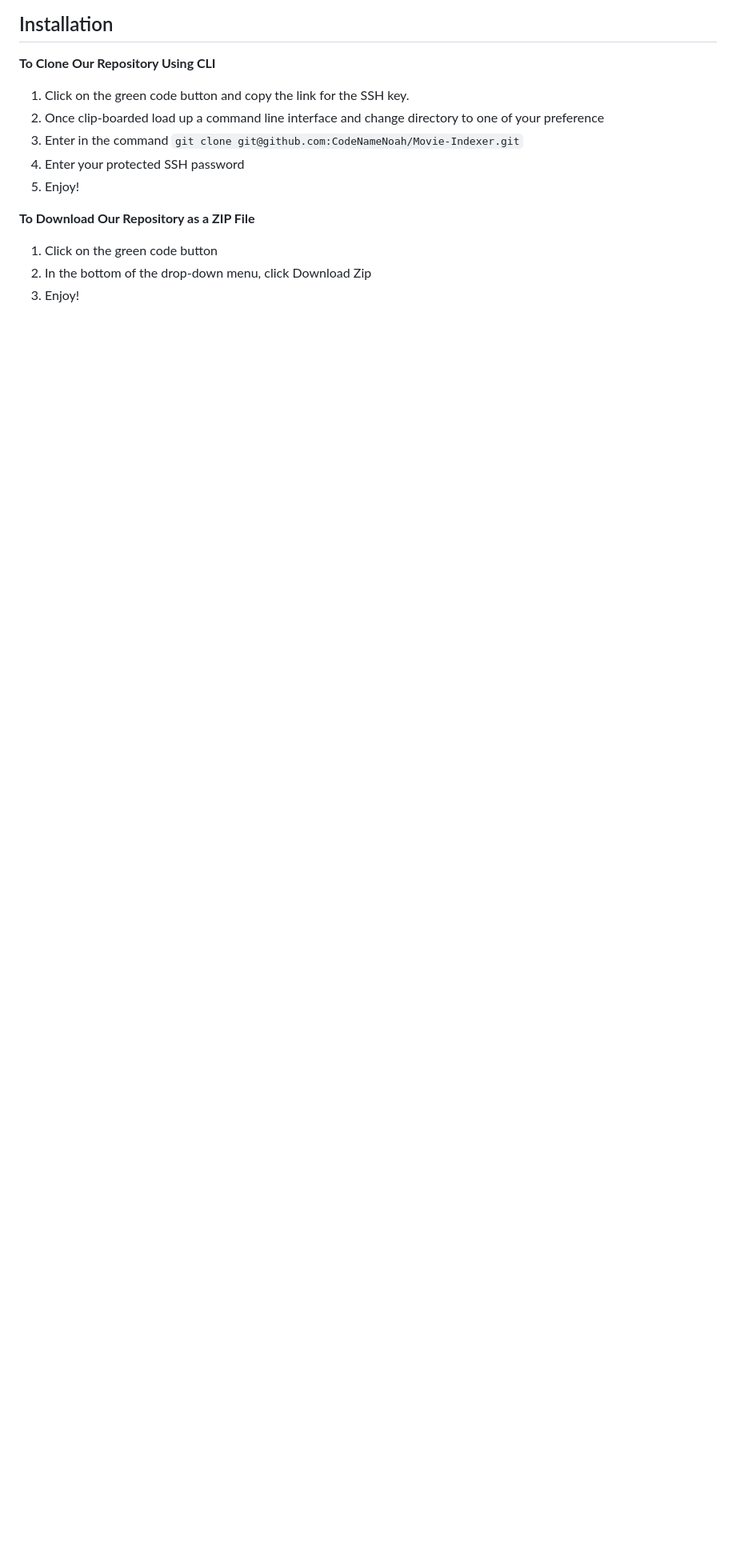
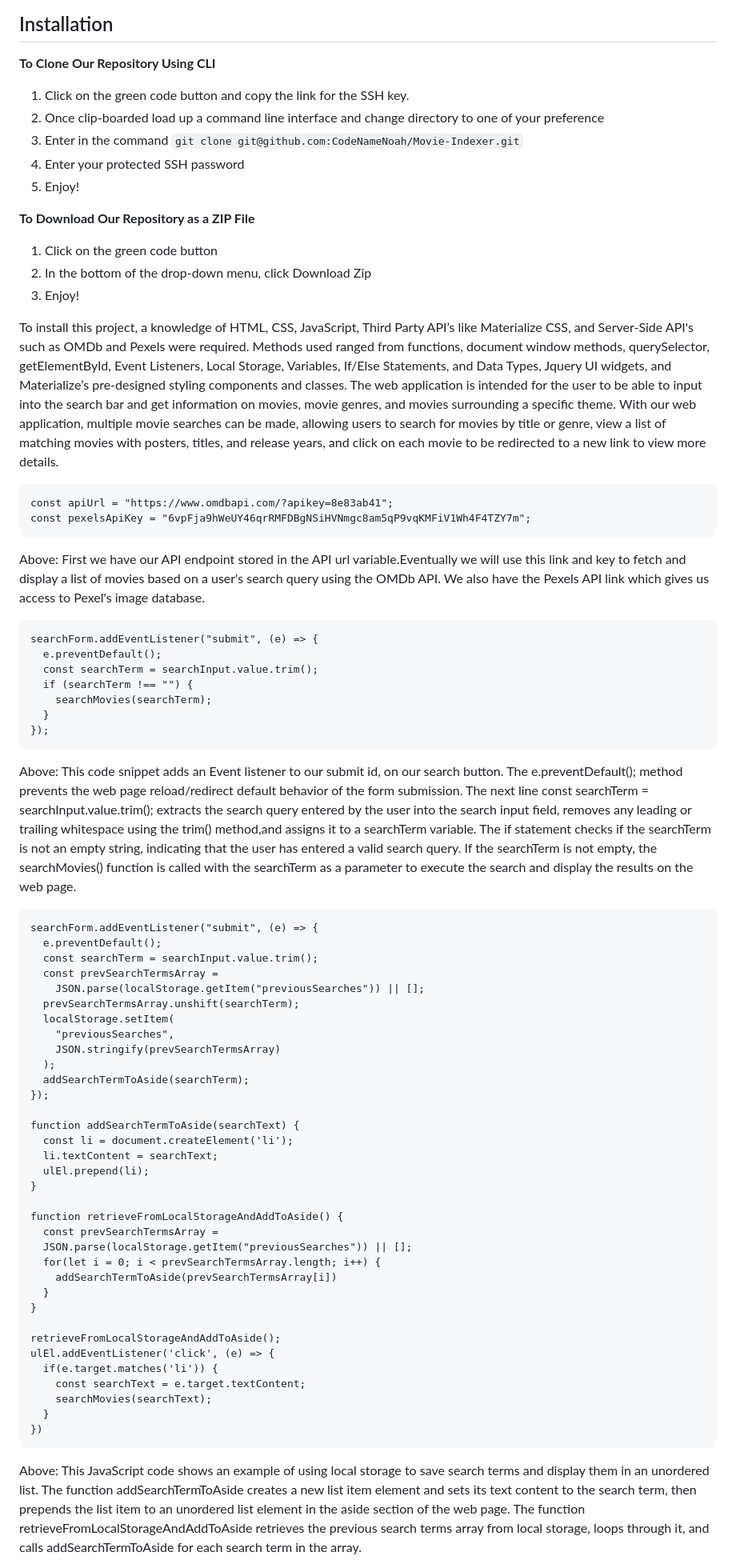
Before and after one commit to CodeNameNoah/Movie-Indexer, a Markdown page: README.md, the part around the change printed below. Shown: that part at 80% size. Drawn GitHub-style; blank space fills up the shorter version.

Commit message:
Added code snippets and more information about installation to our readme

````diff
--- a/README.md
+++ b/README.md
@@ -61,3 +61,69 @@ Overall, our application is a powerful tool that simplifies the movie-searching
 2. In the bottom of the drop-down menu, click Download Zip
 3. Enjoy!
 
+
+To install this project, a knowledge of HTML, CSS, JavaScript, Third Party API’s like Materialize CSS, and Server-Side API's such as OMDb and Pexels were required. Methods used ranged from functions, document window methods, querySelector, getElementById, Event Listeners, Local Storage, Variables, If/Else Statements, and Data Types, Jquery UI widgets, and Materialize’s pre-designed styling components and classes. The web application is intended for the user to be able to input into the search bar and get information on movies, movie genres, and movies surrounding a specific theme. With our web application, multiple movie searches can be made, allowing users to search for movies by title or genre, view a list of matching movies with posters, titles, and release years, and click on each movie to be redirected to a new link to view more details.
+
+
+```
+const apiUrl = "https://www.omdbapi.com/?apikey=8e83ab41";
+const pexelsApiKey = "6vpFja9hWeUY46qrRMFDBgNSiHVNmgc8am5qP9vqKMFiV1Wh4F4TZY7m";
+```
+Above: First we have our API endpoint stored in the API url variable.Eventually we will use this link and key to fetch and display a list of movies based on a user's search query using the OMDb API. We also have the Pexels API link which gives us access to Pexel's image database.
+
+
+```
+searchForm.addEventListener("submit", (e) => {
+  e.preventDefault();
+  const searchTerm = searchInput.value.trim();
+  if (searchTerm !== "") {
+    searchMovies(searchTerm);
+  }
+});
+```
+Above: This code snippet adds an Event listener to our submit id, on our search button.
+The e.preventDefault(); method prevents the web page reload/redirect default behavior of the form submission. The next line const searchTerm = searchInput.value.trim(); extracts the search query entered by the user into the search input field,
+removes any leading or trailing whitespace using the trim() method,and assigns it to a searchTerm variable.
+The if statement checks if the searchTerm is not an empty string, indicating that the user has entered a valid search query. If the searchTerm is not empty, the searchMovies() function is called with the searchTerm as a parameter to execute the search and display the results on the web page.
+
+
+```
+searchForm.addEventListener("submit", (e) => {
+  e.preventDefault();
+  const searchTerm = searchInput.value.trim();
+  const prevSearchTermsArray =
+    JSON.parse(localStorage.getItem("previousSearches")) || [];
+  prevSearchTermsArray.unshift(searchTerm);
+  localStorage.setItem(
+    "previousSearches",
+    JSON.stringify(prevSearchTermsArray)
+  );
+  addSearchTermToAside(searchTerm);
+});
+
+function addSearchTermToAside(searchText) {
+  const li = document.createElement('li');
+  li.textContent = searchText;
+  ulEl.prepend(li);
+}
+
+function retrieveFromLocalStorageAndAddToAside() {
+  const prevSearchTermsArray =
+  JSON.parse(localStorage.getItem("previousSearches")) || [];
+  for(let i = 0; i < prevSearchTermsArray.length; i++) {
+    addSearchTermToAside(prevSearchTermsArray[i])
+  }
+}
+
+retrieveFromLocalStorageAndAddToAside();
+ulEl.addEventListener('click', (e) => {
+  if(e.target.matches('li')) {
+    const searchText = e.target.textContent;
+    searchMovies(searchText);
+  }
+})
+```
+Above: This JavaScript code shows an example of using local storage to save search terms and display them in an unordered list.
+The function addSearchTermToAside creates a new list item element and sets its text content to the search term, then prepends the list item to an unordered list element in the aside section of the web page. The function retrieveFromLocalStorageAndAddToAside retrieves the previous search terms array from local storage, loops through it, and calls addSearchTermToAside for each search term in the array.
+
+
````
Also changed, not shown: other parts of README.md (+54 -0 lines).
